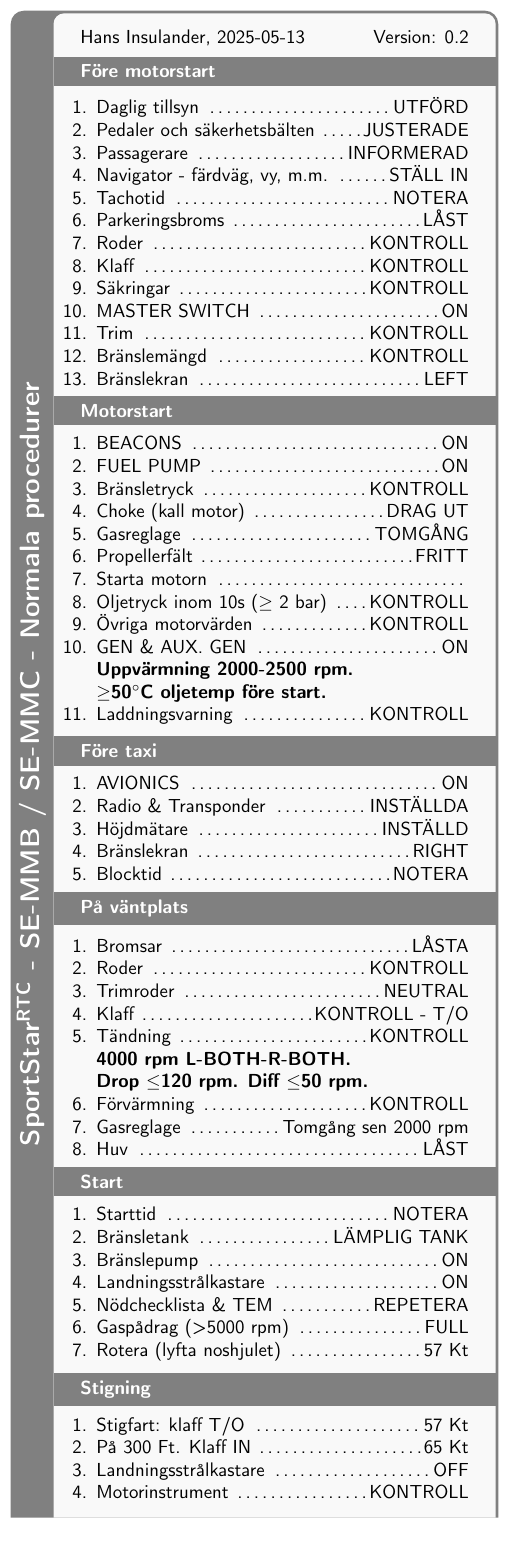
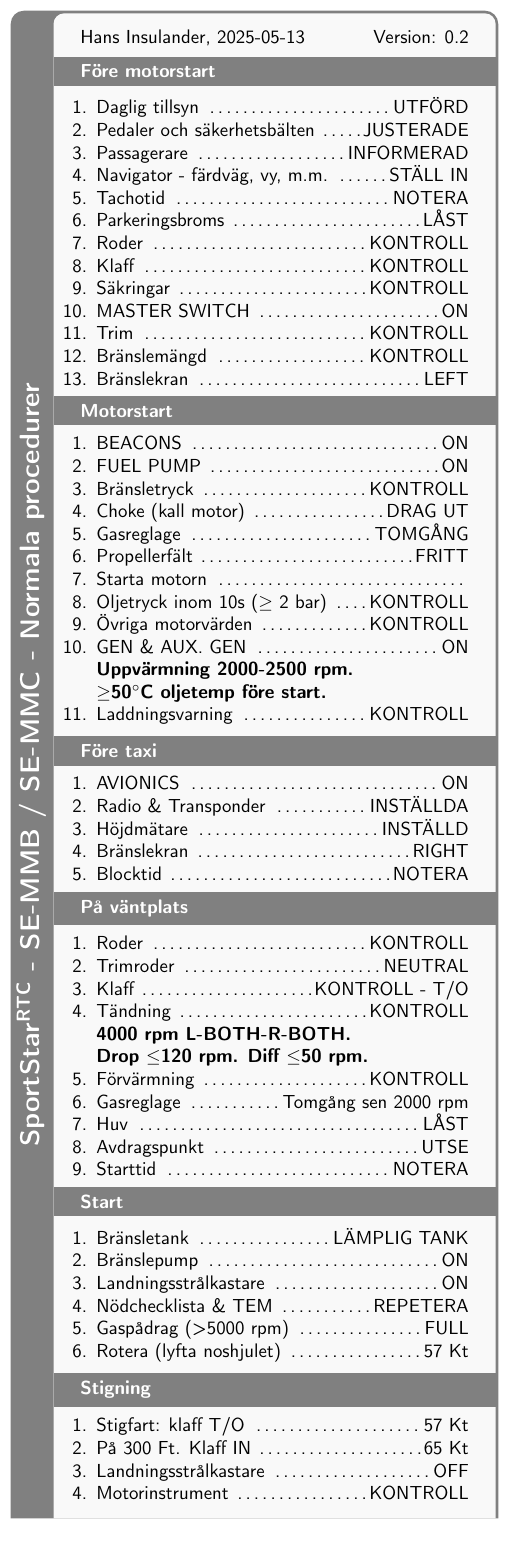
Before and after one commit to hin/checklist, a LaTeX document (sportstar.tex): page 1 of 2. Compiled offline with pdfLaTeX.

Commit message:
Better flow

```diff
--- a/sportstar.tex
+++ b/sportstar.tex
@@ -55,7 +55,6 @@
     }
 
     \clsection{På väntplats}{
-        \cl{Bromsar}{LÅSTA}
         \cl{Roder}{KONTROLL}
         \cl{Trimroder}{NEUTRAL}
         \cl{Klaff}{KONTROLL - T/O}
@@ -65,10 +64,11 @@
         \cl{Förvärmning}{KONTROLL}
         \cl{Gasreglage}{Tomgång sen 2000 rpm}
         \cl{Huv}{LÅST}
+        \cl{Avdragspunkt}{UTSE}
+        \cl{Starttid}{NOTERA}
     }
 
     \clsection{Start}{
-        \cl{Starttid}{NOTERA}
         \cl{Bränsletank}{LÄMPLIG TANK}
         \cl{Bränslepump}{ON}
         \cl{Landningsstrålkastare}{ON}
@@ -103,12 +103,13 @@
         \cl{Förvärmning}{DRA UT}
         \cl{Landningsstrålkastare}{ON}
         \cl{SOCKET}{OFF}
+        \cl{Omdragspunkt}{UTSE}
     }
 
     \clsection{Landning}{
-        \cl{Medvind: klaff T/O}{70 Kt}
-        \cl{Baslinje:}{60 Kt}
-        \cl{Final: klaff 2 eller 3 steg}{60 Kt}
+        \cl{Medvind: klaff T/O}{$\le$70 Kt}
+        \cl{Baslinje: klaff 2 steg}{60 Kt}
+        \cl{Final: klaff 2 eller 3 steg}{57 Kt}
         \cl{Förvärmning (kort final)}{TRYCK IN}
     }
 
```
